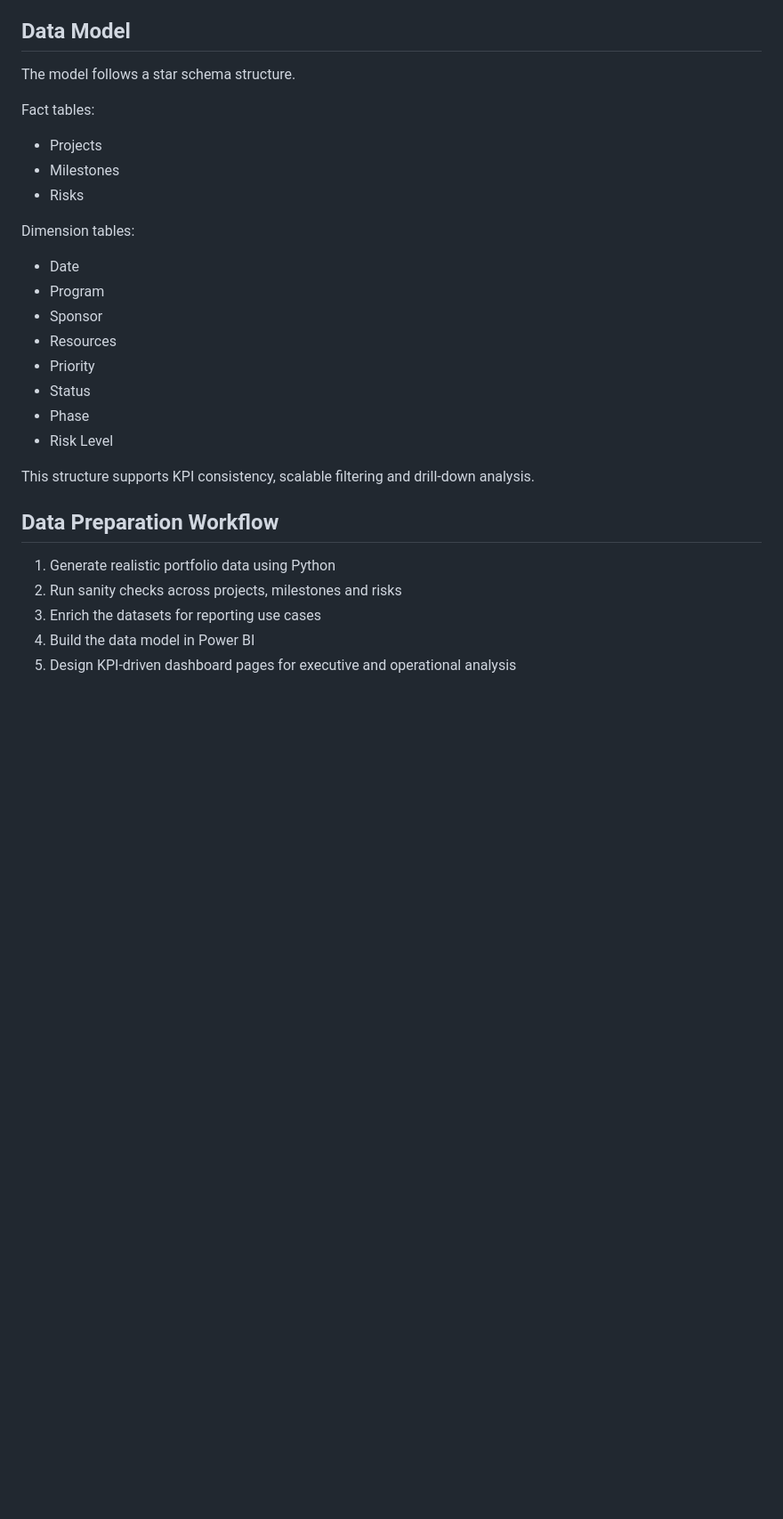
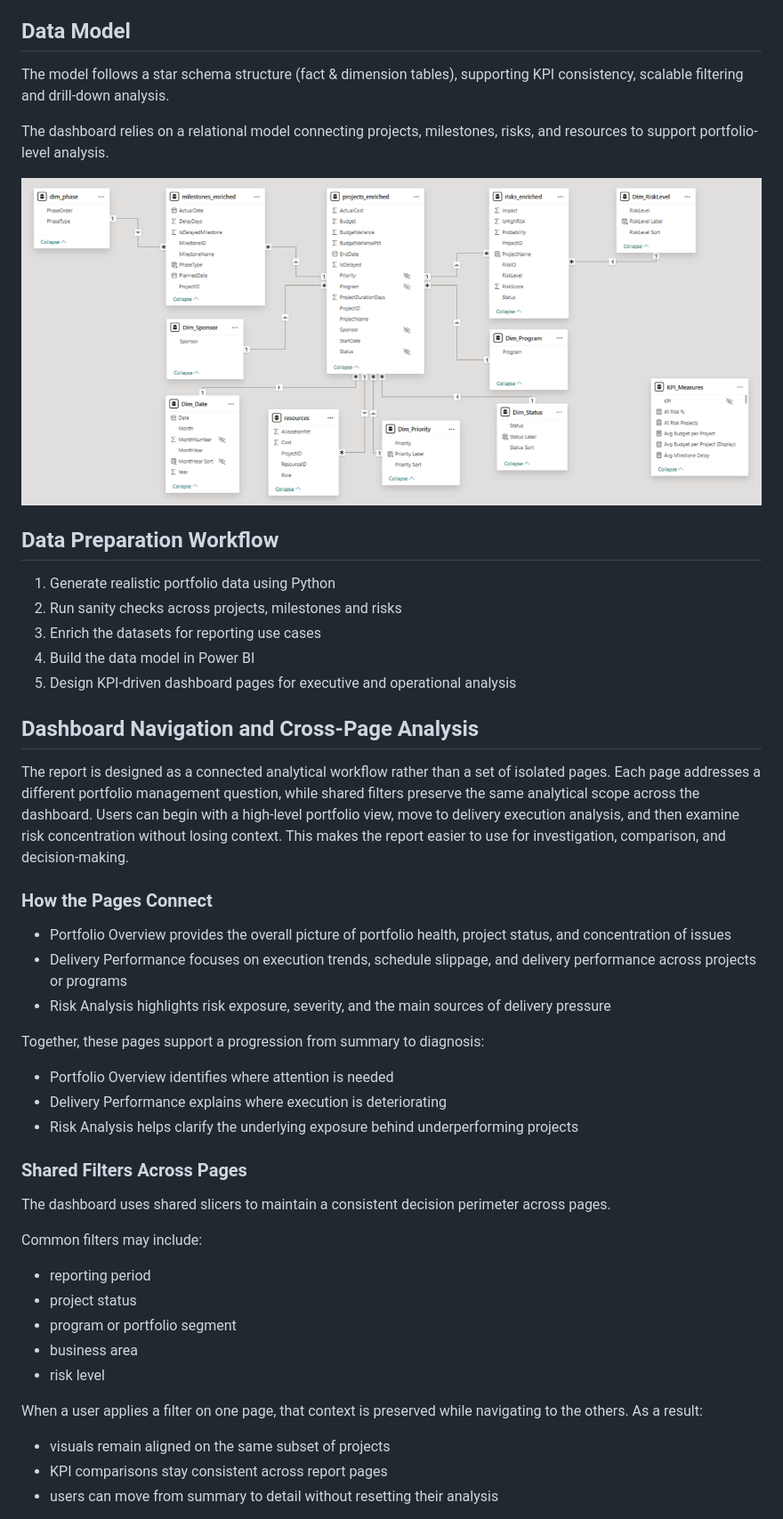
Before and after one commit to anne-d-wic/project-portfolio-analytics-dashboard, a Markdown page: README.md, the part around one of its changes. Shown at 89% size. GitHub-like rendering; blank space fills up the shorter version.

```diff
--- a/README.md
+++ b/README.md
@@ -34,24 +34,11 @@ The dashboard covers three complementary dimensions of portfolio performance:
 - Top delay contributors: projects accounting for the largest share of total delay impact
 
 ## Data Model
-The model follows a star schema structure.
+The model follows a star schema structure (fact & dimension tables), supporting KPI consistency, scalable filtering and drill-down analysis.
 
-Fact tables:
-- Projects
-- Milestones
-- Risks
+The dashboard relies on a relational model connecting projects, milestones, risks, and resources to support portfolio-level analysis.
 
-Dimension tables:
-- Date
-- Program
-- Sponsor
-- Resources
-- Priority
-- Status
-- Phase
-- Risk Level
-
-This structure supports KPI consistency, scalable filtering and drill-down analysis.
+![Page 4](images/data_model.png)
 
 ## Data Preparation Workflow
 1. Generate realistic portfolio data using Python
@@ -60,3 +47,35 @@ This structure supports KPI consistency, scalable filtering and drill-down analy
 4. Build the data model in Power BI
 5. Design KPI-driven dashboard pages for executive and operational analysis
 
+## Dashboard Navigation and Cross-Page Analysis
+The report is designed as a connected analytical workflow rather than a set of isolated pages. Each page addresses a different portfolio management question, while shared filters preserve the same analytical scope across the dashboard.
+Users can begin with a high-level portfolio view, move to delivery execution analysis, and then examine risk concentration without losing context. This makes the report easier to use for investigation, comparison, and decision-making.
+
+### How the Pages Connect
+- Portfolio Overview provides the overall picture of portfolio health, project status, and concentration of issues
+- Delivery Performance focuses on execution trends, schedule slippage, and delivery performance across projects or programs
+- Risk Analysis highlights risk exposure, severity, and the main sources of delivery pressure
+
+Together, these pages support a progression from summary to diagnosis:
+
+- Portfolio Overview identifies where attention is needed
+- Delivery Performance explains where execution is deteriorating
+- Risk Analysis helps clarify the underlying exposure behind underperforming projects
+
+### Shared Filters Across Pages
+The dashboard uses shared slicers to maintain a consistent decision perimeter across pages.
+
+Common filters may include:
+
+- reporting period
+- project status
+- program or portfolio segment
+- business area
+- risk level
+
+When a user applies a filter on one page, that context is preserved while navigating to the others. As a result:
+
+- visuals remain aligned on the same subset of projects
+- KPI comparisons stay consistent across report pages
+- users can move from summary to detail without resetting their analysis
+
```
Also changed, not shown: other parts of README.md (+48 -17 lines).
